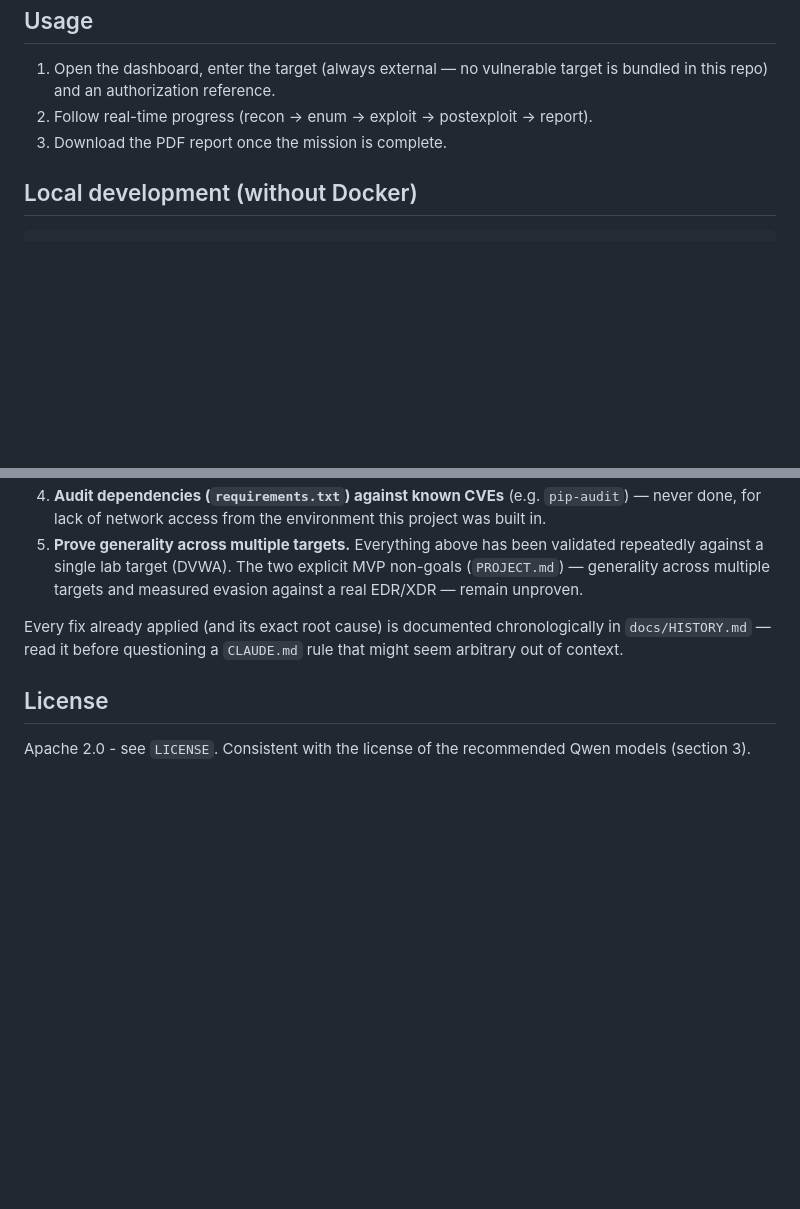
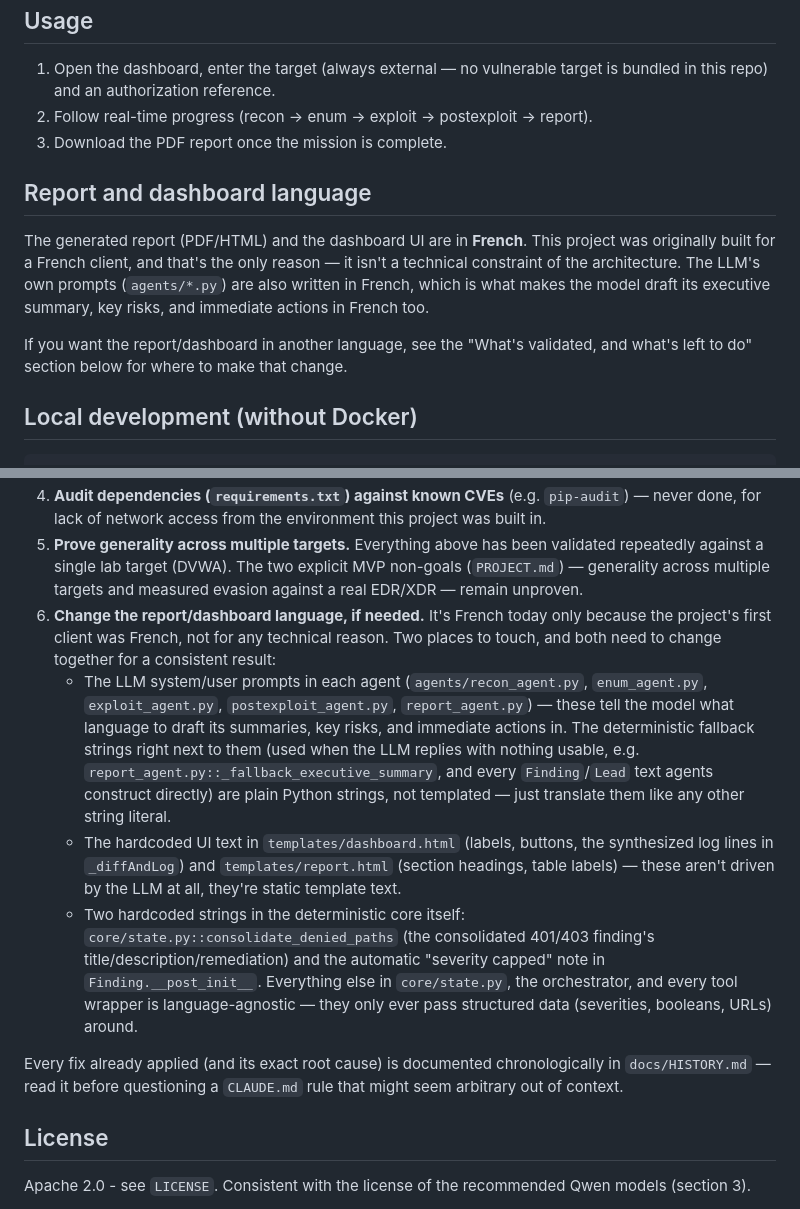
Before and after one commit to Toxic-Joker/redteam-ai-framework, a Markdown page: README.md, 2 parts joined by grey strips. Rendered like a GitHub page; blank space fills up the shorter version.

Commit message:
Document the report/dashboard's language in the README
The generated report and dashboard UI have always been in French - the
docs translation and code comment translation earlier in this session
never touched that (both are product output, not documentation), but
nothing explained why or how someone could change it if they wanted.

Added a short section stating the reason (built for a French client
first, not a technical constraint) and a new item in the "what's left
to do" list describing exactly where the language lives: each agent's
LLM prompts and their deterministic fallback strings, the two hardcoded
French strings in core/state.py itself (consolidate_denied_paths and
the severity-capped transparency note), and the static UI text in
templates/dashboard.html and report.html.

Co-Authored-By: Claude Sonnet 5 <noreply@anthropic.com>

````diff
--- a/README.md
+++ b/README.md
@@ -88,6 +88,19 @@ docker compose -f docker-compose.yml -f docker-compose.gpu.yml up --build
    report).
 3. Download the PDF report once the mission is complete.
 
+## Report and dashboard language
+
+The generated report (PDF/HTML) and the dashboard UI are in **French**.
+This project was originally built for a French client, and that's the only
+reason — it isn't a technical constraint of the architecture. The LLM's own
+prompts (`agents/*.py`) are also written in French, which is what makes the
+model draft its executive summary, key risks, and immediate actions in
+French too.
+
+If you want the report/dashboard in another language, see the
+"What's validated, and what's left to do" section below for where to make
+that change.
+
 ## Local development (without Docker)
 
 ```bash
@@ -148,6 +161,30 @@ order:
    validated repeatedly against a single lab target (DVWA). The two
    explicit MVP non-goals (`PROJECT.md`) — generality across multiple
    targets and measured evasion against a real EDR/XDR — remain unproven.
+6. **Change the report/dashboard language, if needed.** It's French today
+   only because the project's first client was French, not for any
+   technical reason. Two places to touch, and both need to change together
+   for a consistent result:
+   - The LLM system/user prompts in each agent (`agents/recon_agent.py`,
+     `enum_agent.py`, `exploit_agent.py`, `postexploit_agent.py`,
+     `report_agent.py`) — these tell the model what language to draft its
+     summaries, key risks, and immediate actions in. The deterministic
+     fallback strings right next to them (used when the LLM replies with
+     nothing usable, e.g. `report_agent.py::_fallback_executive_summary`,
+     and every `Finding`/`Lead` text agents construct directly) are plain
+     Python strings, not templated — just translate them like any other
+     string literal.
+   - The hardcoded UI text in `templates/dashboard.html` (labels, buttons,
+     the synthesized log lines in `_diffAndLog`) and `templates/report.html`
+     (section headings, table labels) — these aren't driven by the LLM at
+     all, they're static template text.
+   - Two hardcoded strings in the deterministic core itself:
+     `core/state.py::consolidate_denied_paths` (the consolidated 401/403
+     finding's title/description/remediation) and the automatic
+     "severity capped" note in `Finding.__post_init__`. Everything else in
+     `core/state.py`, the orchestrator, and every tool wrapper is
+     language-agnostic — they only ever pass structured data (severities,
+     booleans, URLs) around.
 
 Every fix already applied (and its exact root cause) is documented
 chronologically in `docs/HISTORY.md` — read it before questioning a
````
